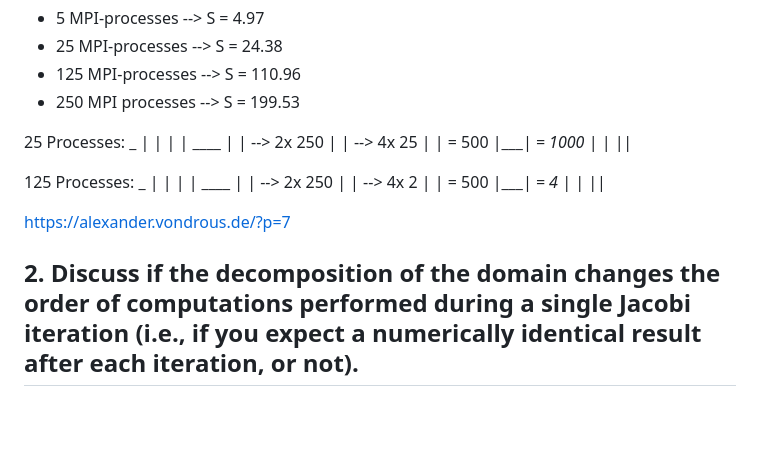
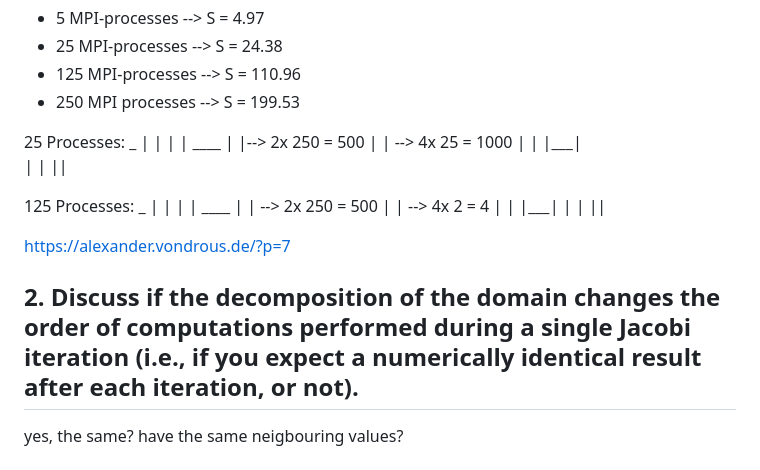
Before and after one commit to theo-dorfner/nssc2ex1, a Markdown page: Task1.md, the part around the change. Rendered like a GitHub page; blank space fills up the shorter version.

Commit message:
formatting in Q1

```diff
--- a/Task1.md
+++ b/Task1.md
@@ -30,8 +30,8 @@ T_s = 250^2 * t_s * 100 = runtime--> speedup: S = T_s/T_p
  _
 | |
 | |                       ____
-| |   --> 2x 250         |    |  --> 4x 25
-| |       = 500          |____|      = 1000
+| |--> 2x 250 = 500      |    |  --> 4x 25 = 1000
+| |                      |____|
 | |
 |_|
 
@@ -39,8 +39,8 @@ T_s = 250^2 * t_s * 100 = runtime--> speedup: S = T_s/T_p
  _
 | |
 | |                       ____
-| |  --> 2x 250          |    |  --> 4x 2
-| |      = 500           |____|      = 4
+| | --> 2x 250 = 500     |    |  --> 4x 2 = 4
+| |                      |____|
 | |
 |_|
 
@@ -48,7 +48,8 @@ https://alexander.vondrous.de/?p=7
 
 ## 2. Discuss if the decomposition of the domain changes the order of computations performed during a single Jacobi iteration (i.e., if you expect a numerically identical result after each iteration, or not).
 
-
+yes, the same?
+have the same neigbouring values?
 
 ## 3. A generalization of the ghost layer approach would be to set the width of the ghost layer that is exchanged as a parameter W of the decomposition. This allows to perform W independent iterations before a communication of the ghost layers has to happen. Comment in which situation (w.r.t the available bandwidth or latency between MPI-processes) multiple independent iterations are potentially advantageous.
 
```
